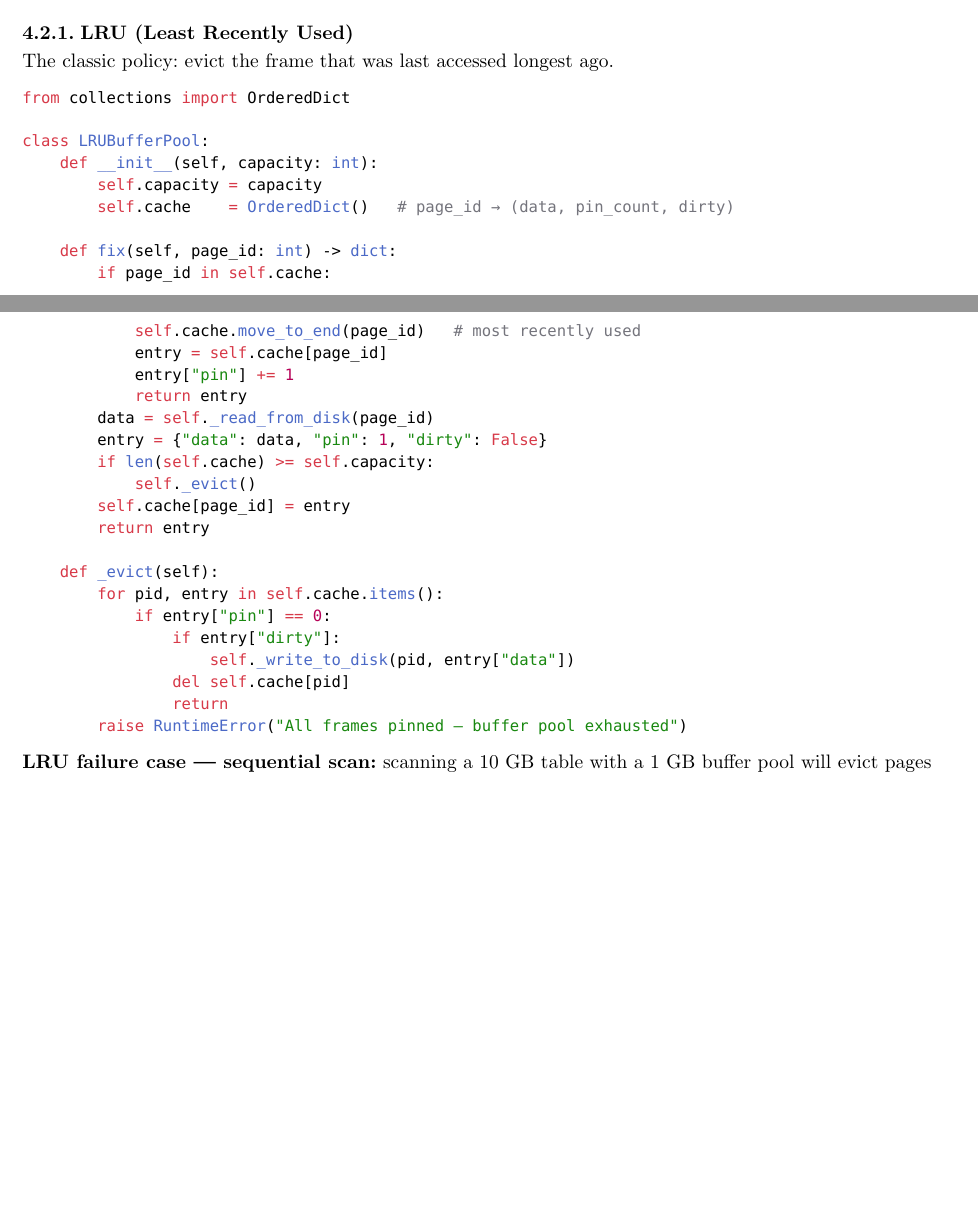
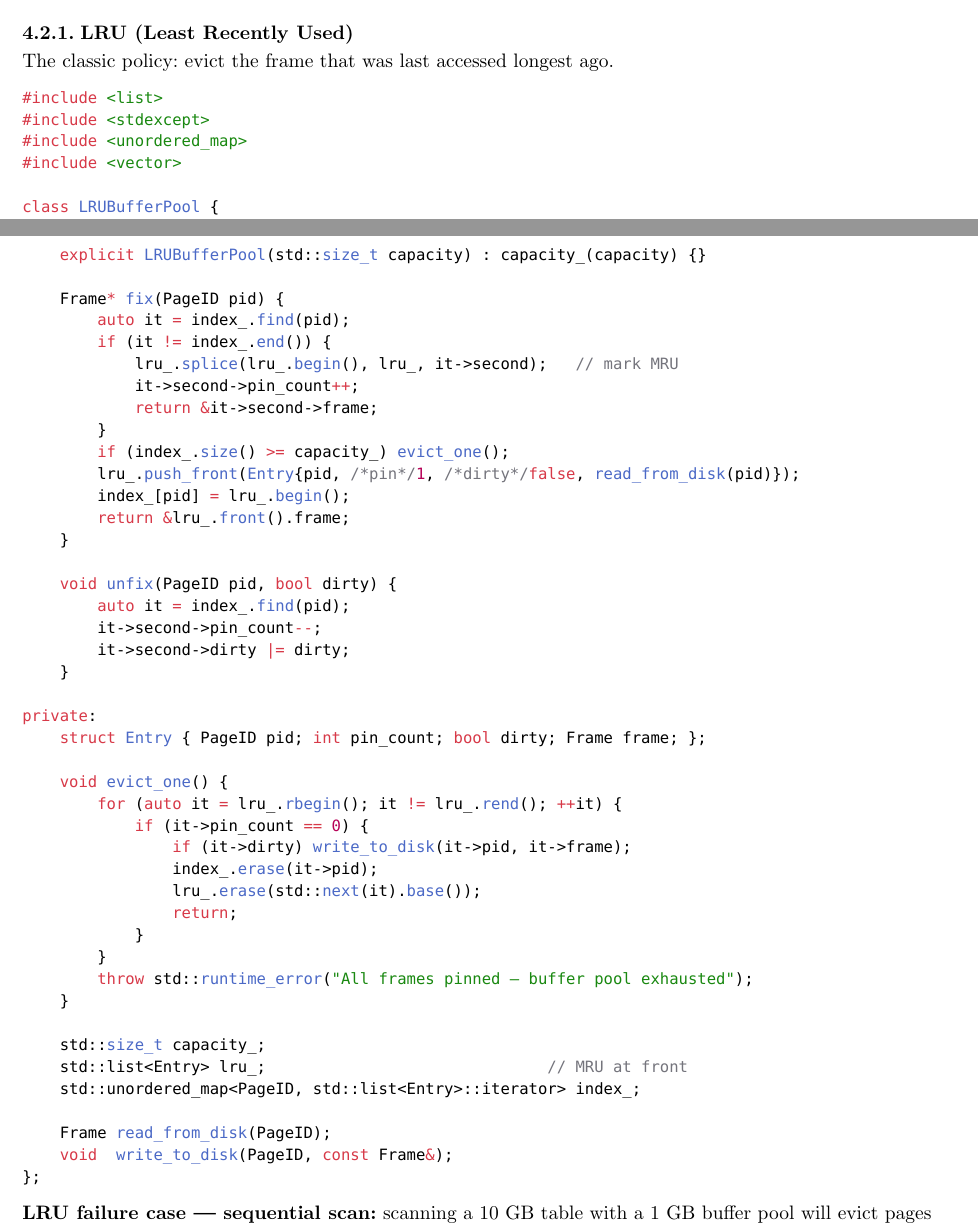
Before and after one commit to poyea/grimoire, a Typst document (database.typ, which reads database/buffer-pool-and-io.typ): two parts of pages 19 and 20 of 109, joined at a grey line, cut so that both start at the same text, the shorter picture padded with empty space. Compiled offline with Typst 0.15.

Commit message:
Convert LRU buffer pool example to C++

````diff
--- a/database/buffer-pool-and-io.typ
+++ b/database/buffer-pool-and-io.typ
@@ -46,35 +46,59 @@ When the buffer pool is full and a new page is needed, a *victim* frame must be
 
 The classic policy: evict the frame that was last accessed longest ago.
 
-```python
-from collections import OrderedDict
+```cpp
+#include <list>
+#include <stdexcept>
+#include <unordered_map>
+#include <vector>
 
-class LRUBufferPool:
-    def __init__(self, capacity: int):
-        self.capacity = capacity
-        self.cache    = OrderedDict()   # page_id → (data, pin_count, dirty)
+class LRUBufferPool {
+public:
+    using PageID = std::uint64_t;
 
-    def fix(self, page_id: int) -> dict:
-        if page_id in self.cache:
-            self.cache.move_to_end(page_id)   # most recently used
-            entry = self.cache[page_id]
-            entry["pin"] += 1
-            return entry
-        data = self._read_from_disk(page_id)
-        entry = {"data": data, "pin": 1, "dirty": False}
-        if len(self.cache) >= self.capacity:
-            self._evict()
-        self.cache[page_id] = entry
-        return entry
+    explicit LRUBufferPool(std::size_t capacity) : capacity_(capacity) {}
 
-    def _evict(self):
-        for pid, entry in self.cache.items():
-            if entry["pin"] == 0:
-                if entry["dirty"]:
-                    self._write_to_disk(pid, entry["data"])
-                del self.cache[pid]
-                return
-        raise RuntimeError("All frames pinned — buffer pool exhausted")
+    Frame* fix(PageID pid) {
+        auto it = index_.find(pid);
+        if (it != index_.end()) {
+            lru_.splice(lru_.begin(), lru_, it->second);   // mark MRU
+            it->second->pin_count++;
+            return &it->second->frame;
+        }
+        if (index_.size() >= capacity_) evict_one();
+        lru_.push_front(Entry{pid, /*pin*/1, /*dirty*/false, read_from_disk(pid)});
+        index_[pid] = lru_.begin();
+        return &lru_.front().frame;
+    }
+
+    void unfix(PageID pid, bool dirty) {
+        auto it = index_.find(pid);
+        it->second->pin_count--;
+        it->second->dirty |= dirty;
+    }
+
+private:
+    struct Entry { PageID pid; int pin_count; bool dirty; Frame frame; };
+
+    void evict_one() {
+        for (auto it = lru_.rbegin(); it != lru_.rend(); ++it) {
+            if (it->pin_count == 0) {
+                if (it->dirty) write_to_disk(it->pid, it->frame);
+                index_.erase(it->pid);
+                lru_.erase(std::next(it).base());
+                return;
+            }
+        }
+        throw std::runtime_error("All frames pinned — buffer pool exhausted");
+    }
+
+    std::size_t capacity_;
+    std::list<Entry> lru_;                              // MRU at front
+    std::unordered_map<PageID, std::list<Entry>::iterator> index_;
+
+    Frame read_from_disk(PageID);
+    void  write_to_disk(PageID, const Frame&);
+};
 ```
 
 *LRU failure case — sequential scan:* scanning a 10 GB table with a 1 GB buffer pool will evict pages that will never be reused, thrashing the cache.
````
